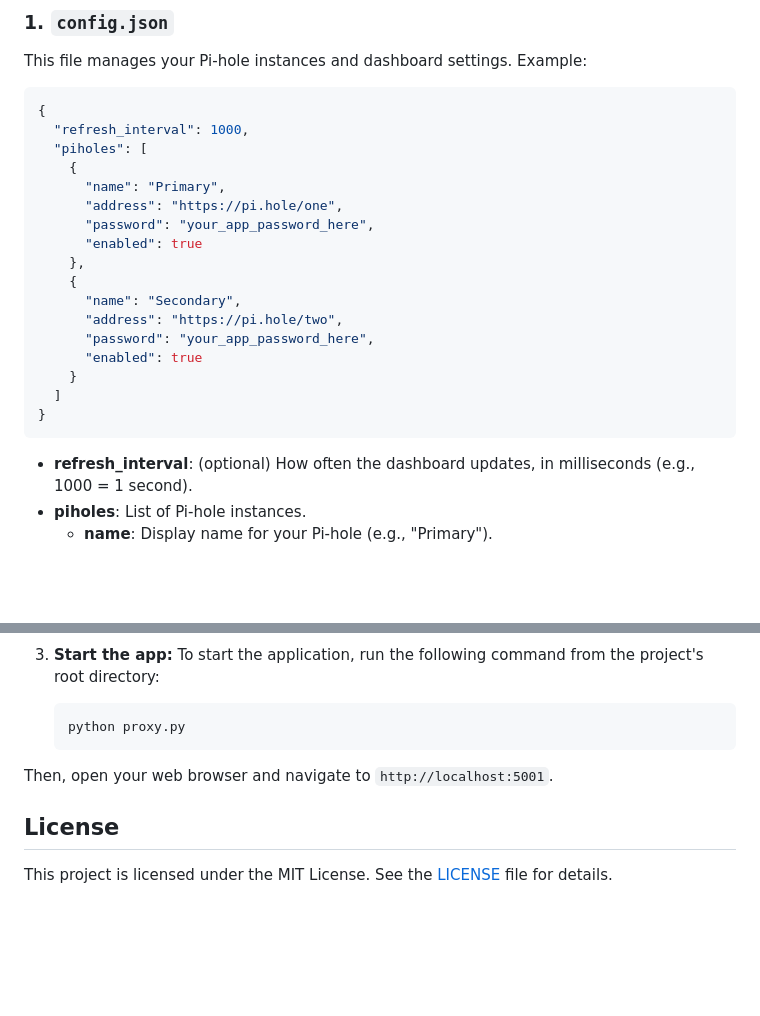
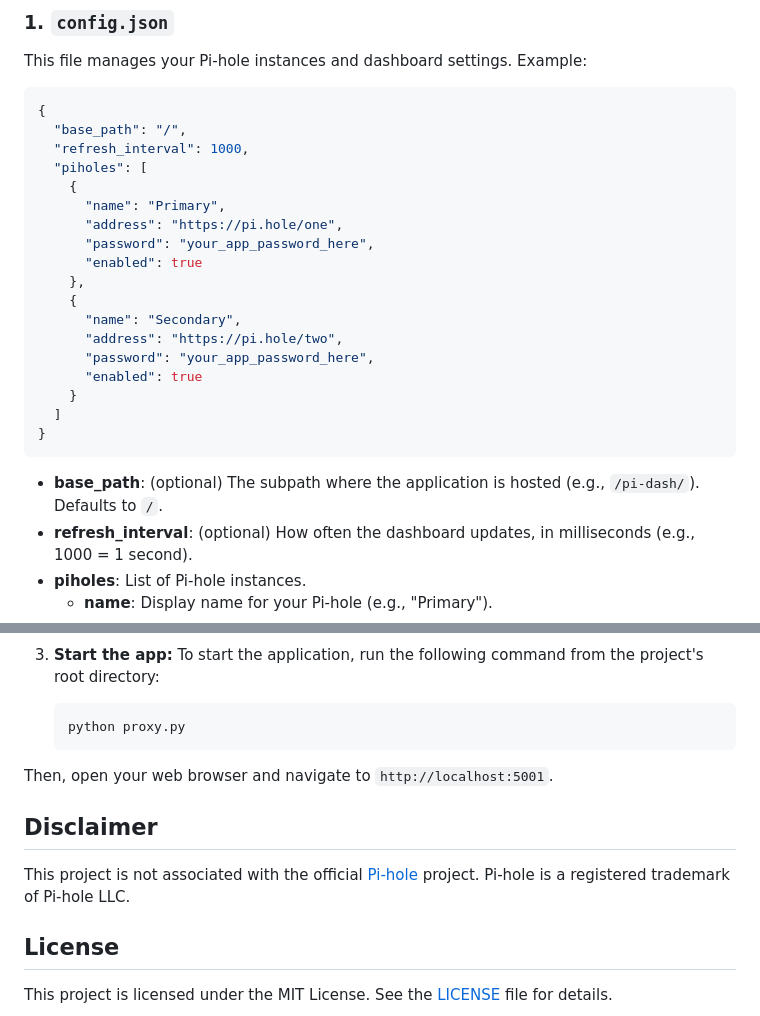
Before and after one commit to codeloaf/pi-dash, a Markdown page: README.md, 2 parts joined by grey strips. GitHub-like rendering; blank space fills up the shorter version.

Commit message:
Update README to clarify base_path configuration and add project disclaimer

````diff
--- a/README.md
+++ b/README.md
@@ -27,6 +26,7 @@ This file manages your Pi-hole instances and dashboard settings. Example:
 
 ```json
 {
+  "base_path": "/",
   "refresh_interval": 1000,
   "piholes": [
     {
@@ -45,6 +45,7 @@ This file manages your Pi-hole instances and dashboard settings. Example:
 }
 ```
 
+- **base_path**: (optional) The subpath where the application is hosted (e.g., `/pi-dash/`). Defaults to `/`.
 - **refresh_interval**: (optional) How often the dashboard updates, in milliseconds (e.g., 1000 = 1 second).
 - **piholes**: List of Pi-hole instances.
   - **name**: Display name for your Pi-hole (e.g., "Primary").
@@ -129,6 +130,10 @@ This file is for Progressive Web App (PWA) settings and icon. Example:
 
 Then, open your web browser and navigate to `http://localhost:5001`.
 
+## Disclaimer
+
+This project is not associated with the official [Pi-hole](https://pi-hole.net/) project. Pi-hole is a registered trademark of Pi-hole LLC.
+
 ## License
 
 This project is licensed under the MIT License. See the [LICENSE](LICENSE) file for details.
````
Also changed, not shown: other parts of README.md (+0 -1 lines).
